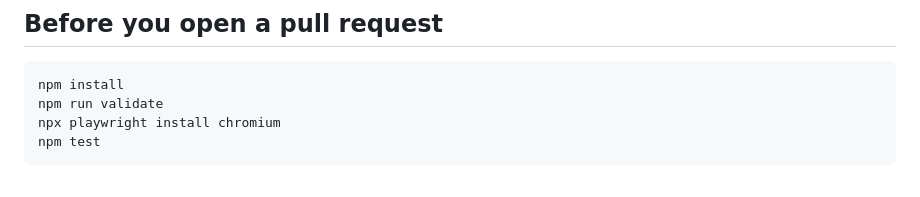
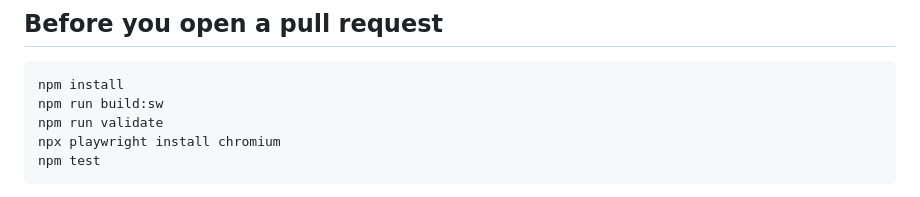
Before and after one commit to bluewave07/learningDE, a Markdown page: CONTRIBUTING.md, the part around the change. Drawn GitHub-style.

````diff
--- a/CONTRIBUTING.md
+++ b/CONTRIBUTING.md
@@ -33,6 +33,7 @@ Question format: `[question DE, question EN, options[], index of the correct opt
 
 ```bash
 npm install
+npm run build:sw
 npm run validate
 npx playwright install chromium
 npm test
````
Also changed, not shown: README.md (+18 -1 lines), icons/apple-touch-icon.png (added), icons/icon-192.png (added), icons/icon-512.png (added), icons/maskable-512.png (added), 8 other files.
